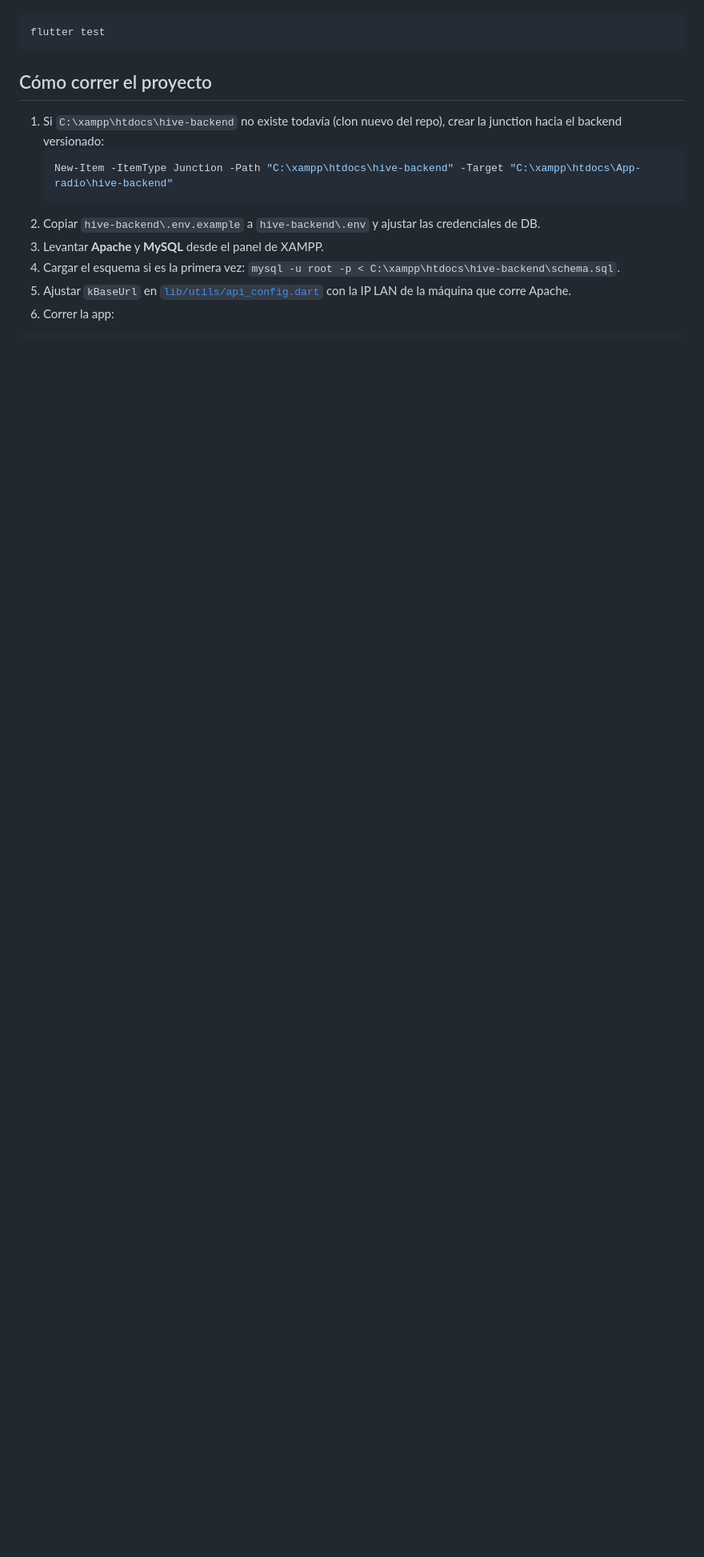
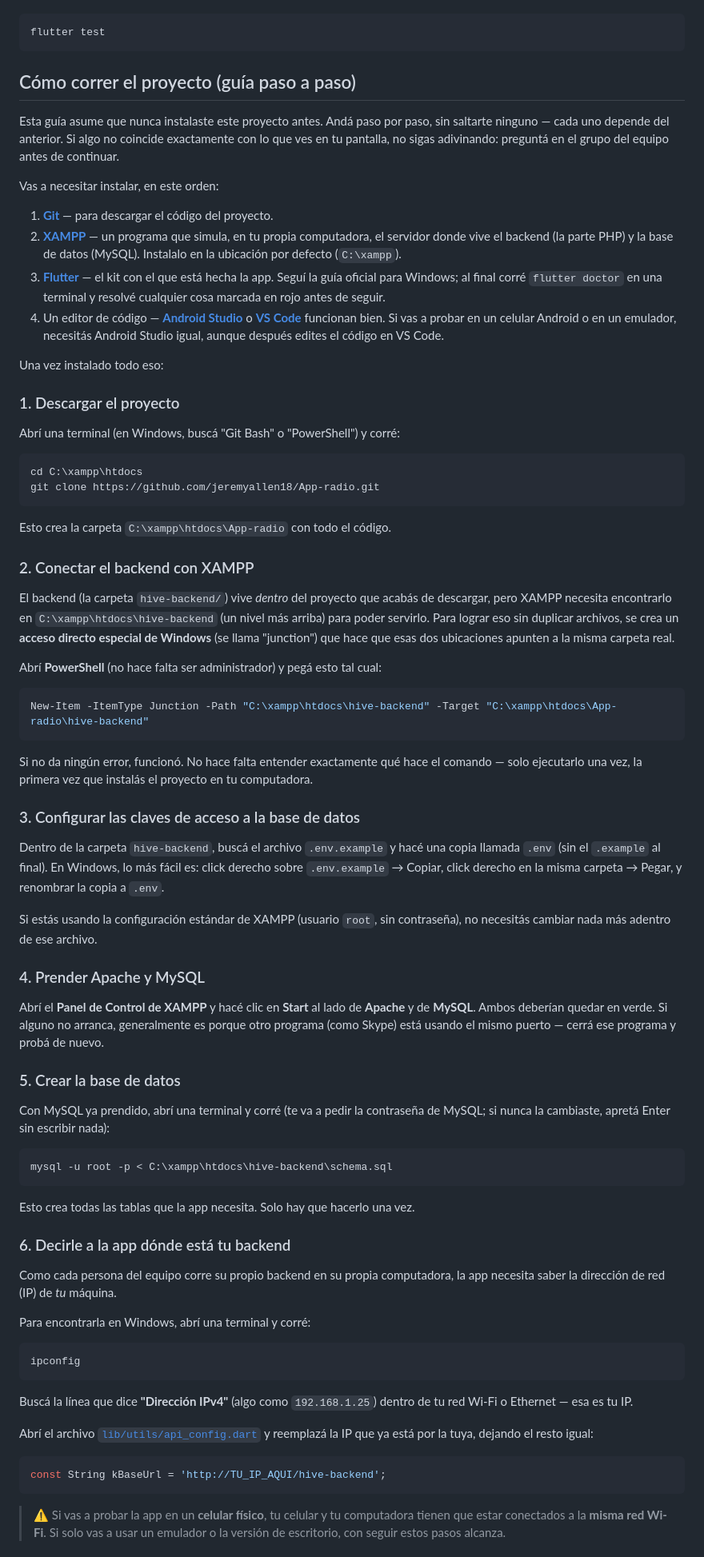
Before and after one commit to jeremyallen18/App-radio, a Markdown page: README.md, the part around one of its changes. Shown at 80% size. GitHub-like rendering; blank space fills up the shorter version.

Commit message:
Reescribe la guía de instalación para principiantes del equipo
La sección "Cómo correr el proyecto" asumía conocimiento previo (junctions,
.env, PDO, IPs de red) sin explicarlo. Ahora es una guía paso a paso, en
lenguaje simple, con qué instalar primero, qué hace cada comando y una
sección de problemas comunes — pensada para compañeros que instalan un
proyecto como este por primera vez.

````diff
--- a/README.md
+++ b/README.md
@@ -363,14 +363,79 @@ Pruebas de widget de Flutter:
 flutter test
 ```
 
-## Cómo correr el proyecto
+## Cómo correr el proyecto (guía paso a paso)
 
-1. Si `C:\xampp\htdocs\hive-backend` no existe todavía (clon nuevo del repo), crear la junction hacia el backend versionado:
-   ```powershell
-   New-Item -ItemType Junction -Path "C:\xampp\htdocs\hive-backend" -Target "C:\xampp\htdocs\App-radio\hive-backend"
-   ```
-2. Copiar `hive-backend\.env.example` a `hive-backend\.env` y ajustar las credenciales de DB.
-3. Levantar **Apache** y **MySQL** desde el panel de XAMPP.
-4. Cargar el esquema si es la primera vez: `mysql -u root -p < C:\xampp\htdocs\hive-backend\schema.sql`.
-5. Ajustar `kBaseUrl` en [`lib/utils/api_config.dart`](lib/utils/api_config.dart) con la IP LAN de la máquina que corre Apache.
-6. Correr la app:
+Esta guía asume que nunca instalaste este proyecto antes. Andá paso por paso, sin saltarte ninguno — cada uno depende del anterior. Si algo no coincide exactamente con lo que ves en tu pantalla, no sigas adivinando: preguntá en el grupo del equipo antes de continuar.
+
+Vas a necesitar instalar, en este orden:
+
+1. **[Git](https://git-scm.com/downloads)** — para descargar el código del proyecto.
+2. **[XAMPP](https://www.apachefriends.org/es/download.html)** — un programa que simula, en tu propia computadora, el servidor donde vive el backend (la parte PHP) y la base de datos (MySQL). Instalalo en la ubicación por defecto (`C:\xampp`).
+3. **[Flutter](https://docs.flutter.dev/get-started/install)** — el kit con el que está hecha la app. Seguí la guía oficial para Windows; al final corré `flutter doctor` en una terminal y resolvé cualquier cosa marcada en rojo antes de seguir.
+4. Un editor de código — **[Android Studio](https://developer.android.com/studio)** o **[VS Code](https://code.visualstudio.com/)** funcionan bien. Si vas a probar en un celular Android o en un emulador, necesitás Android Studio igual, aunque después edites el código en VS Code.
+
+Una vez instalado todo eso:
+
+### 1. Descargar el proyecto
+
+Abrí una terminal (en Windows, buscá "Git Bash" o "PowerShell") y corré:
+
+```bash
+cd C:\xampp\htdocs
+git clone https://github.com/jeremyallen18/App-radio.git
+```
+
+Esto crea la carpeta `C:\xampp\htdocs\App-radio` con todo el código.
+
+### 2. Conectar el backend con XAMPP
+
+El backend (la carpeta `hive-backend/`) vive *dentro* del proyecto que acabás de descargar, pero XAMPP necesita encontrarlo en `C:\xampp\htdocs\hive-backend` (un nivel más arriba) para poder servirlo. Para lograr eso sin duplicar archivos, se crea un **acceso directo especial de Windows** (se llama "junction") que hace que esas dos ubicaciones apunten a la misma carpeta real.
+
+Abrí **PowerShell** (no hace falta ser administrador) y pegá esto tal cual:
+
+```powershell
+New-Item -ItemType Junction -Path "C:\xampp\htdocs\hive-backend" -Target "C:\xampp\htdocs\App-radio\hive-backend"
+```
+
+Si no da ningún error, funcionó. No hace falta entender exactamente qué hace el comando — solo ejecutarlo una vez, la primera vez que instalás el proyecto en tu computadora.
+
+### 3. Configurar las claves de acceso a la base de datos
+
+Dentro de la carpeta `hive-backend`, buscá el archivo `.env.example` y hacé una copia llamada `.env` (sin el `.example` al final). En Windows, lo más fácil es: click derecho sobre `.env.example` → Copiar, click derecho en la misma carpeta → Pegar, y renombrar la copia a `.env`.
+
+Si estás usando la configuración estándar de XAMPP (usuario `root`, sin contraseña), no necesitás cambiar nada más adentro de ese archivo.
+
+### 4. Prender Apache y MySQL
+
+Abrí el **Panel de Control de XAMPP** y hacé clic en **Start** al lado de **Apache** y de **MySQL**. Ambos deberían quedar en verde. Si alguno no arranca, generalmente es porque otro programa (como Skype) está usando el mismo puerto — cerrá ese programa y probá de nuevo.
+
+### 5. Crear la base de datos
+
+Con MySQL ya prendido, abrí una terminal y corré (te va a pedir la contraseña de MySQL; si nunca la cambiaste, apretá Enter sin escribir nada):
+
+```bash
+mysql -u root -p < C:\xampp\htdocs\hive-backend\schema.sql
+```
+
+Esto crea todas las tablas que la app necesita. Solo hay que hacerlo una vez.
+
+### 6. Decirle a la app dónde está tu backend
+
+Como cada persona del equipo corre su propio backend en su propia computadora, la app necesita saber la dirección de red (IP) de *tu* máquina.
+
+Para encontrarla en Windows, abrí una terminal y corré:
+
+```bash
+ipconfig
+```
+
+Buscá la línea que dice **"Dirección IPv4"** (algo como `192.168.1.25`) dentro de tu red Wi-Fi o Ethernet — esa es tu IP.
+
+Abrí el archivo [`lib/utils/api_config.dart`](lib/utils/api_config.dart) y reemplazá la IP que ya está por la tuya, dejando el resto igual:
+
+```dart
+const String kBaseUrl = 'http://TU_IP_AQUI/hive-backend';
+```
+
+> ⚠️ Si vas a probar la app en un **celular físico**, tu celular y tu computadora tienen que estar conectados a la **misma red Wi-Fi**. Si solo vas a usar un emulador o la versión de escritorio, con seguir estos pasos alcanza.
+
````
Also changed, not shown: other parts of README.md (+18 -2 lines).
